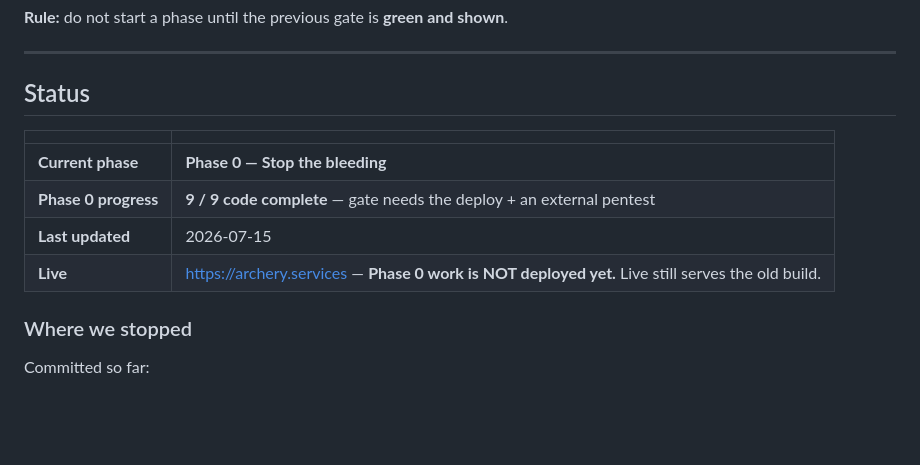
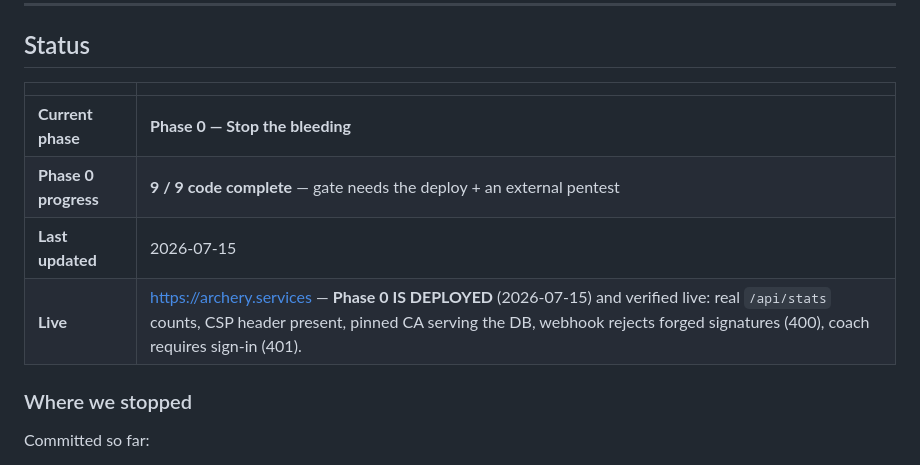
Before and after one commit to connectarcheryservices-art/Archery, a Markdown page: docs/PLAN.md, the part around the change. Drawn GitHub-style; blank space fills up the shorter version.

Commit message:
docs(PLAN): Phase 0 is deployed and verified live
Live checks after re-aliasing both hosts:
  /api/razorpay/config -> real keyId (re-alias landed)
  /api/stats           -> {athletes:5,tournaments:3,products:12,...} real counts,
                          not the fabricated 52000/1400
  /api/products        -> real rows, which proves the pinned Supabase CA shipped
                          into the function bundle (T8 verified in production)
  CSP header           -> present
  /api/razorpay-webhook-> 400 on a forged signature (was 404 before deploy)
  /api/coach           -> 401, no anonymous inference

Note for the next session: after 'vercel alias set', give the edge a few seconds
before curling. An immediate check can return {"keyId":""} / {} mid-propagation
and look exactly like a missed re-alias or a dead database. Re-check before
concluding anything is broken.

Co-Authored-By: Claude Opus 4.8 <noreply@anthropic.com>

```diff
--- a/docs/PLAN.md
+++ b/docs/PLAN.md
@@ -13,7 +13,7 @@
 | **Current phase** | **Phase 0 — Stop the bleeding** |
 | **Phase 0 progress** | **9 / 9 code complete** — gate needs the deploy + an external pentest |
 | **Last updated** | 2026-07-15 |
-| **Live** | https://archery.services — **Phase 0 work is NOT deployed yet.** Live still serves the old build. |
+| **Live** | https://archery.services — **Phase 0 IS DEPLOYED** (2026-07-15) and verified live: real `/api/stats` counts, CSP header present, pinned CA serving the DB, webhook rejects forged signatures (400), coach requires sign-in (401). |
 
 ### Where we stopped
 Committed so far:
```
